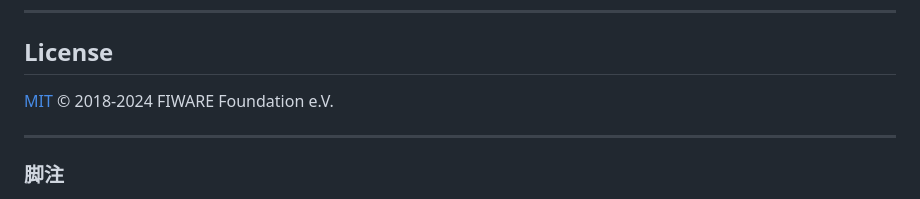
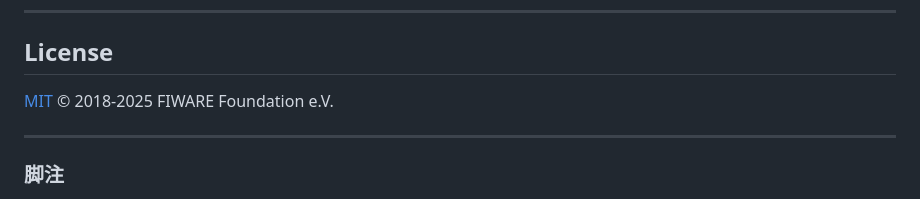
Before and after one commit to FIWARE/tutorials.IoT-over-MQTT, a Markdown page: README.ja.md, the part around the change. GitHub-like rendering.

Commit message:
Update Year

```diff
--- a/README.ja.md
+++ b/README.ja.md
@@ -1118,7 +1118,7 @@ curl -iX PATCH \
 
 ## License
 
-[MIT](LICENSE) © 2018-2024 FIWARE Foundation e.V.
+[MIT](LICENSE) © 2018-2025 FIWARE Foundation e.V.
 
 ---
 
```
Also changed, not shown: 1 other file.
